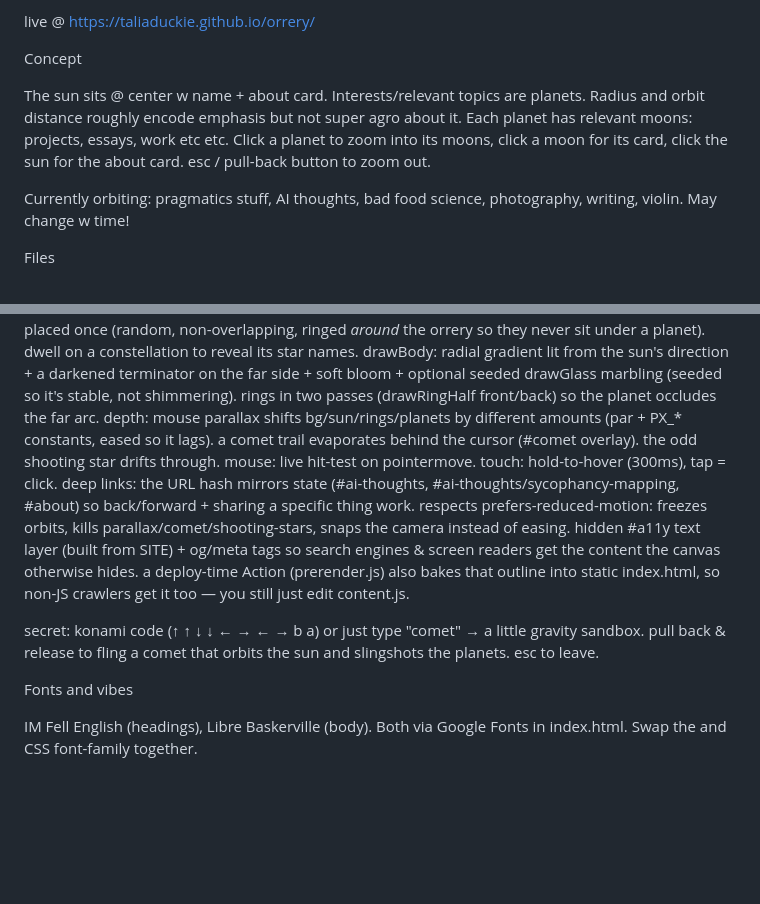
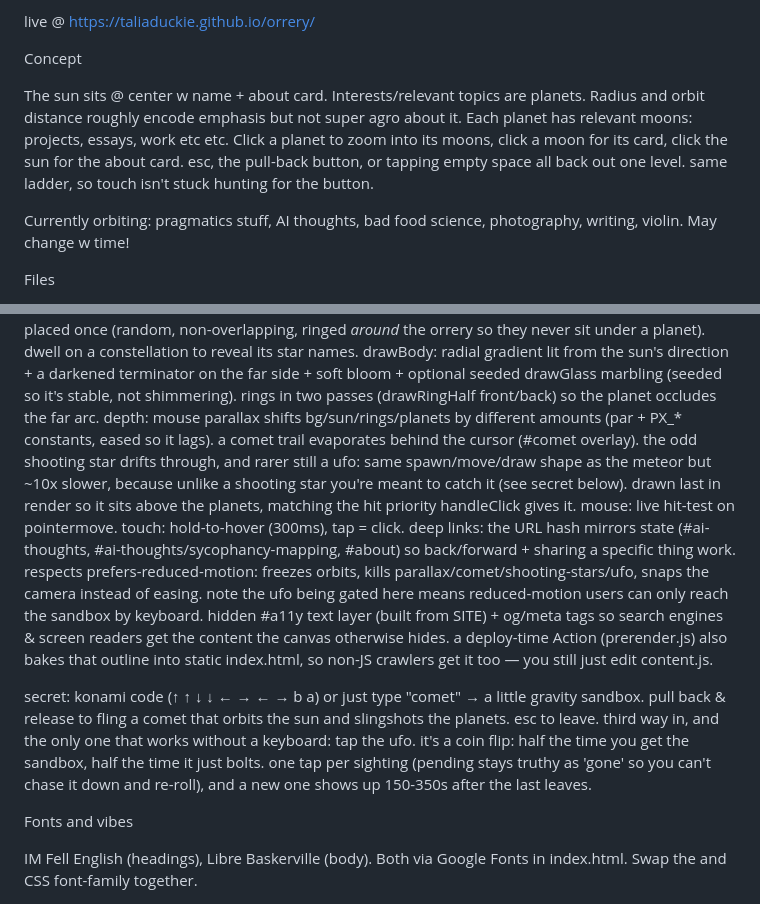
Before and after one commit to taliaduckie/website-land, a Markdown page: README.md, 2 parts joined by grey strips. Rendered like a GitHub page; blank space fills up the shorter version.

Commit message:
readmeeeeeee

```diff
--- a/README.md
+++ b/README.md
@@ -4,7 +4,7 @@ live @ https://taliaduckie.github.io/orrery/
 
 Concept
 
-The sun sits @ center w name + about card. Interests/relevant topics are planets. Radius and orbit distance roughly encode emphasis but not super agro about it. Each planet has relevant moons: projects, essays, work etc etc. Click a planet to zoom into its moons, click a moon for its card, click the sun for the about card. esc / pull-back button to zoom out.
+The sun sits @ center w name + about card. Interests/relevant topics are planets. Radius and orbit distance roughly encode emphasis but not super agro about it. Each planet has relevant moons: projects, essays, work etc etc. Click a planet to zoom into its moons, click a moon for its card, click the sun for the about card. esc, the pull-back button, or tapping empty space all back out one level. same ladder, so touch isn't stuck hunting for the button.
 
 Currently orbiting: pragmatics stuff, AI thoughts, bad food science, photography, writing, violin. May change w time!
 
@@ -43,13 +43,14 @@ Camera is an eased target; view chases target for zoom on planet click. Two mode
 Hover freezes that orbit (isPlanetPaused / isMoonPaused, checked in update). labels only show on hover/focus; everything else lives in the tooltip.
 Background: dark-blue sky, ~320 baked stars + 25 real constellation asterisms placed once (random, non-overlapping, ringed *around* the orrery so they never sit under a planet). dwell on a constellation to reveal its star names.
 drawBody: radial gradient lit from the sun's direction + a darkened terminator on the far side + soft bloom + optional seeded drawGlass marbling (seeded so it's stable, not shimmering). rings in two passes (drawRingHalf front/back) so the planet occludes the far arc.
-depth: mouse parallax shifts bg/sun/rings/planets by different amounts (par + PX_* constants, eased so it lags). a comet trail evaporates behind the cursor (#comet overlay). the odd shooting star drifts through.
+depth: mouse parallax shifts bg/sun/rings/planets by different amounts (par + PX_* constants, eased so it lags). a comet trail evaporates behind the cursor (#comet overlay). the odd shooting star drifts through, and rarer still a ufo: same spawn/move/draw shape as the meteor but ~10x slower, because unlike a shooting star you're meant to catch it (see secret below). drawn last in render so it sits above the planets, matching the hit priority handleClick gives it.
 mouse: live hit-test on pointermove. touch: hold-to-hover (300ms), tap = click.
 deep links: the URL hash mirrors state (#ai-thoughts, #ai-thoughts/sycophancy-mapping, #about) so back/forward + sharing a specific thing work.
-respects prefers-reduced-motion: freezes orbits, kills parallax/comet/shooting-stars, snaps the camera instead of easing.
+respects prefers-reduced-motion: freezes orbits, kills parallax/comet/shooting-stars/ufo, snaps the camera instead of easing. note the ufo being gated here means reduced-motion users can only reach the sandbox by keyboard.
 hidden #a11y text layer (built from SITE) + og/meta tags so search engines & screen readers get the content the canvas otherwise hides. a deploy-time Action (prerender.js) also bakes that outline into static index.html, so non-JS crawlers get it too — you still just edit content.js.
 
 secret: konami code (↑ ↑ ↓ ↓ ← → ← → b a) or just type "comet" → a little gravity sandbox. pull back & release to fling a comet that orbits the sun and slingshots the planets. esc to leave.
+third way in, and the only one that works without a keyboard: tap the ufo. it's a coin flip: half the time you get the sandbox, half the time it just bolts. one tap per sighting (pending stays truthy as 'gone' so you can't chase it down and re-roll), and a new one shows up 150-350s after the last leaves.
 
 Fonts and vibes
 
```
